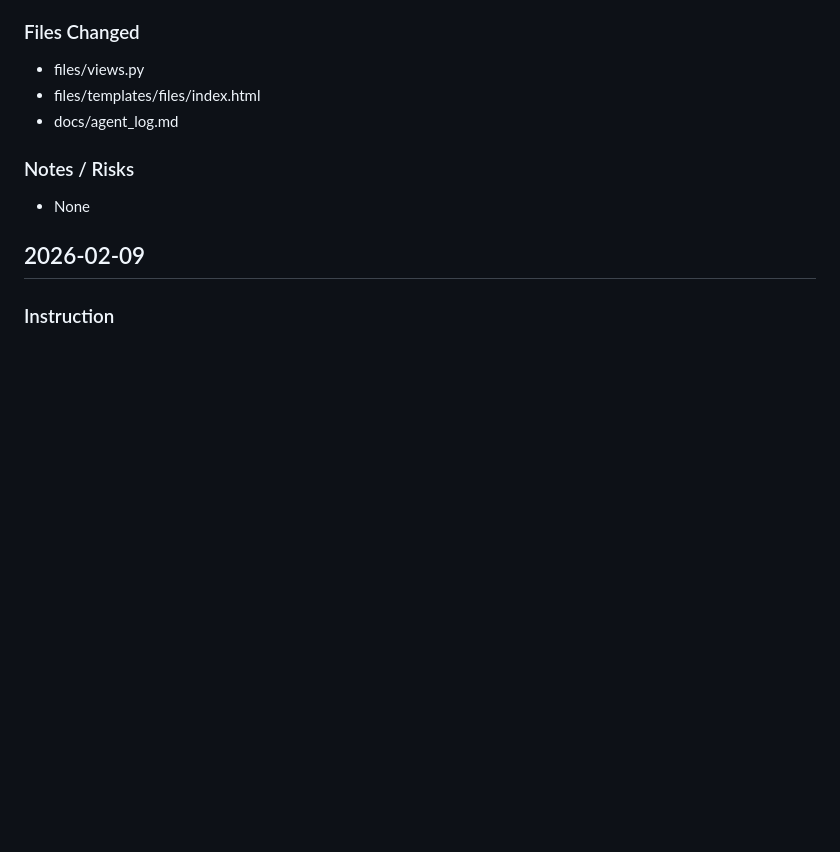
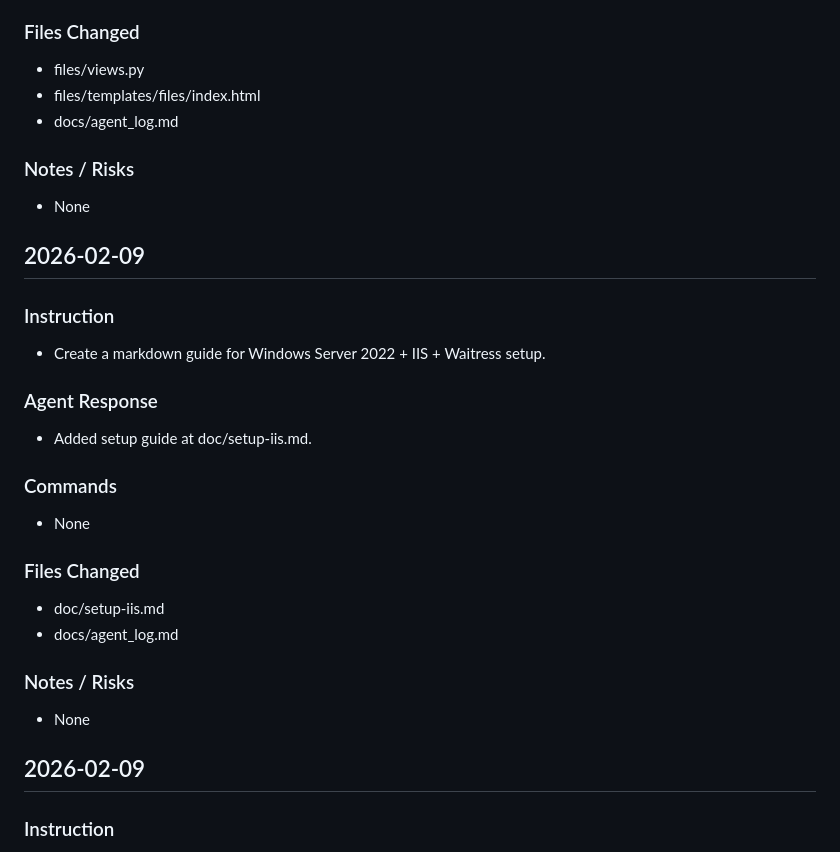
Before and after one commit to satoshuhei/web-file-portal, a Markdown page: docs/agent_log.md, the part around the change. Rendered like a GitHub page; blank space fills up the shorter version.

Commit message:
Add IIS setup guide

```diff
--- a/docs/agent_log.md
+++ b/docs/agent_log.md
@@ -189,6 +189,24 @@
 ### Files Changed
 - files/views.py
 - files/templates/files/index.html
+- docs/agent_log.md
+
+### Notes / Risks
+- None
+
+## 2026-02-09
+
+### Instruction
+- Create a markdown guide for Windows Server 2022 + IIS + Waitress setup.
+
+### Agent Response
+- Added setup guide at doc/setup-iis.md.
+
+### Commands
+- None
+
+### Files Changed
+- doc/setup-iis.md
 - docs/agent_log.md
 
 ### Notes / Risks
```
Also changed, not shown: doc/setup-iis.md (added, +75 -0 lines).
